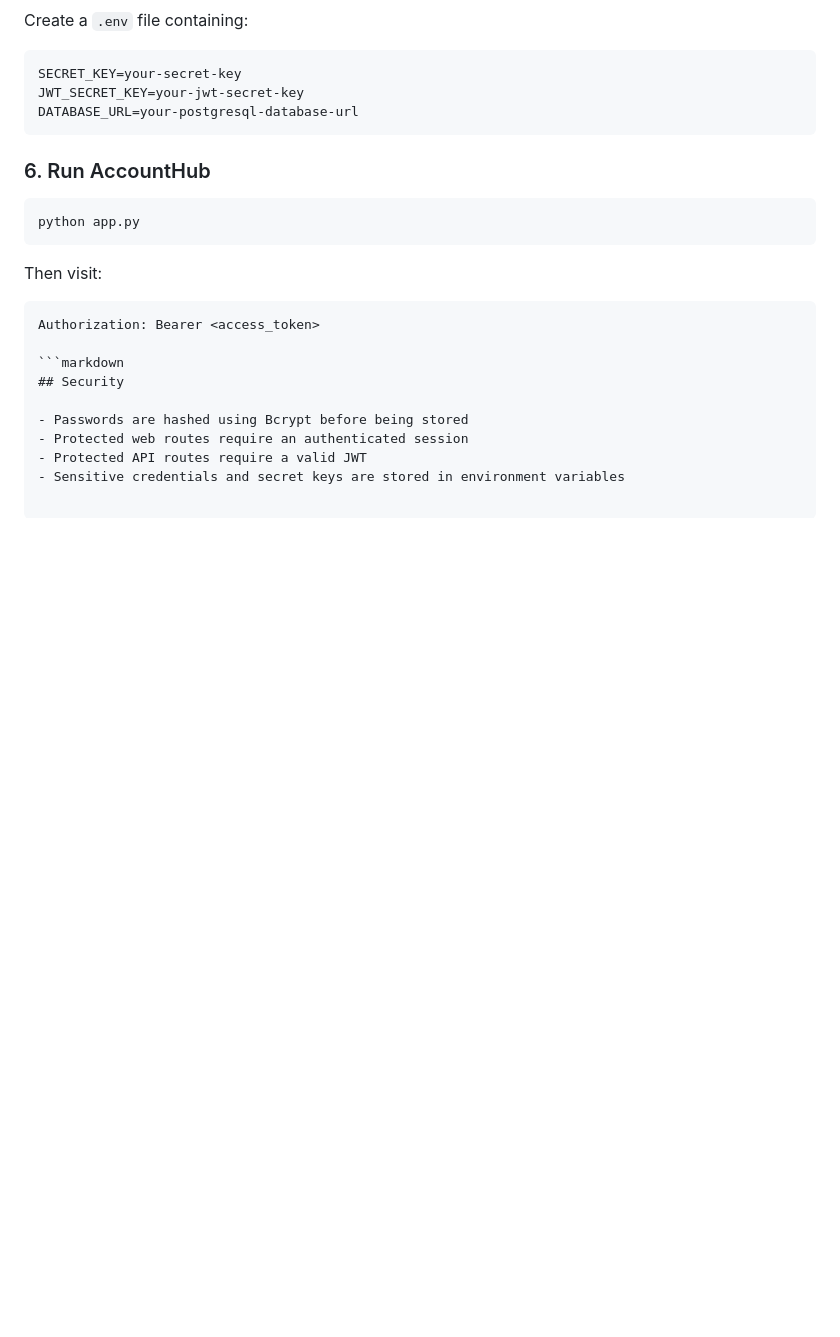
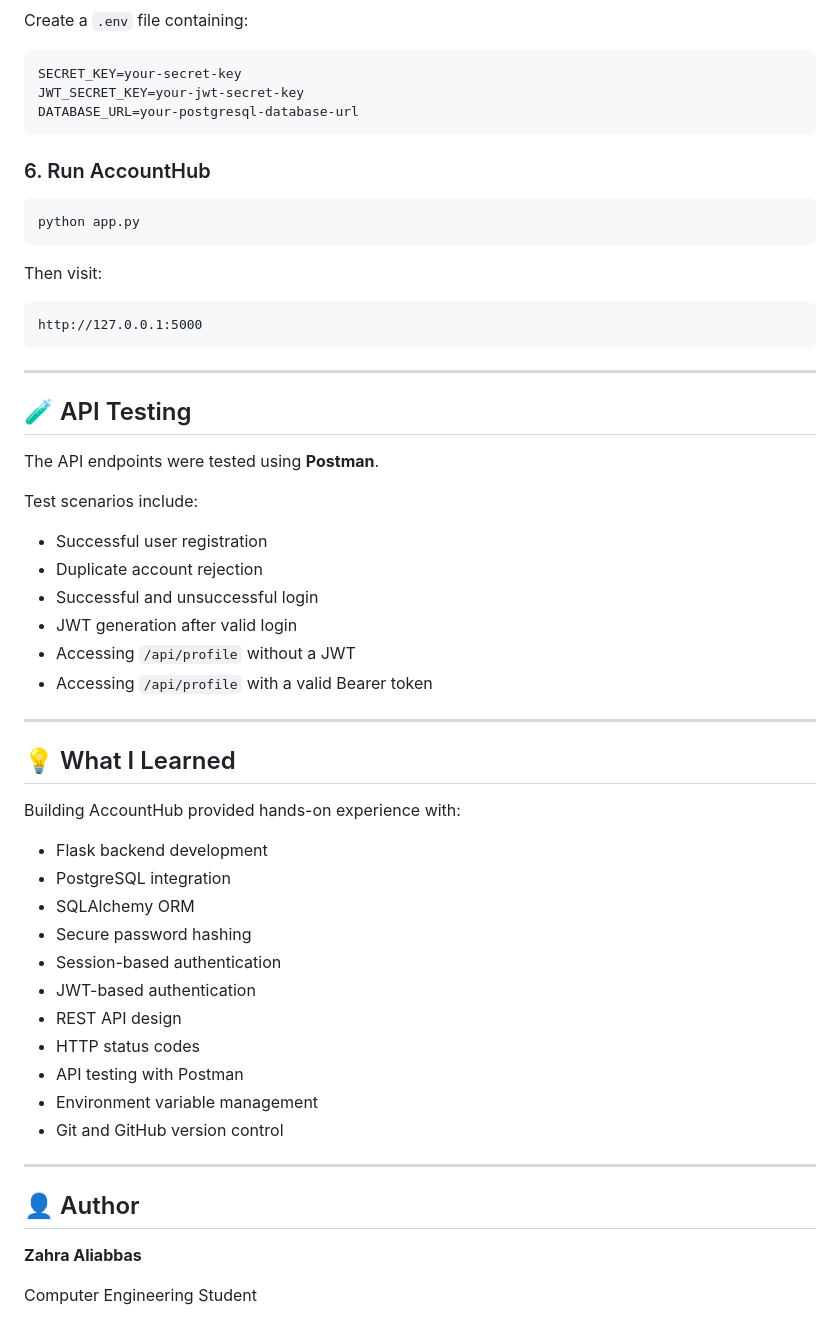
Before and after one commit to Zahra14785/accounthub, a Markdown page: README.md, the part around the change. GitHub-like rendering; blank space fills up the shorter version.

Commit message:
Improve project documentation

````diff
--- a/README.md
+++ b/README.md
@@ -231,12 +231,46 @@ python app.py
 Then visit:
 
 ```text
-Authorization: Bearer <access_token>
+http://127.0.0.1:5000
+```
 
-```markdown
-## Security
+---
 
-- Passwords are hashed using Bcrypt before being stored
-- Protected web routes require an authenticated session
-- Protected API routes require a valid JWT
-- Sensitive credentials and secret keys are stored in environment variables
+## 🧪 API Testing
+
+The API endpoints were tested using **Postman**.
+
+Test scenarios include:
+
+- Successful user registration
+- Duplicate account rejection
+- Successful and unsuccessful login
+- JWT generation after valid login
+- Accessing `/api/profile` without a JWT
+- Accessing `/api/profile` with a valid Bearer token
+
+---
+
+## 💡 What I Learned
+
+Building AccountHub provided hands-on experience with:
+
+- Flask backend development
+- PostgreSQL integration
+- SQLAlchemy ORM
+- Secure password hashing
+- Session-based authentication
+- JWT-based authentication
+- REST API design
+- HTTP status codes
+- API testing with Postman
+- Environment variable management
+- Git and GitHub version control
+
+---
+
+## 👤 Author
+
+**Zahra Aliabbas**
+
+Computer Engineering Student
````
